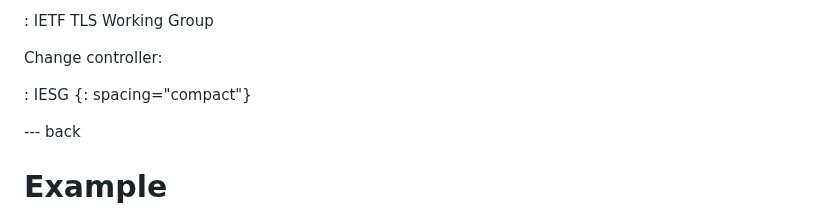
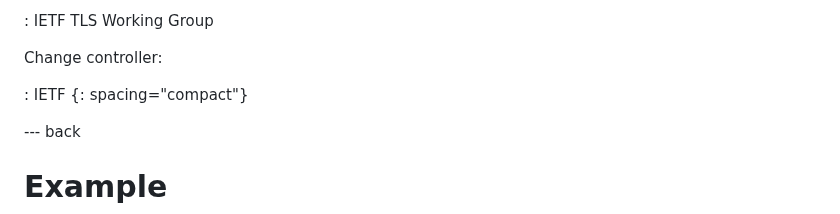
Before and after one commit to tlswg/sslkeylogfile, a Markdown page: draft-ietf-tls-keylogfile.md, the part around the change. GitHub-like rendering.

Commit message:
Switch the change controller to IETF

```diff
--- a/draft-ietf-tls-keylogfile.md
+++ b/draft-ietf-tls-keylogfile.md
@@ -337,7 +337,7 @@ Author:
 
 Change controller:
 
-: IESG
+: IETF
 {: spacing="compact"}
 
 
```
